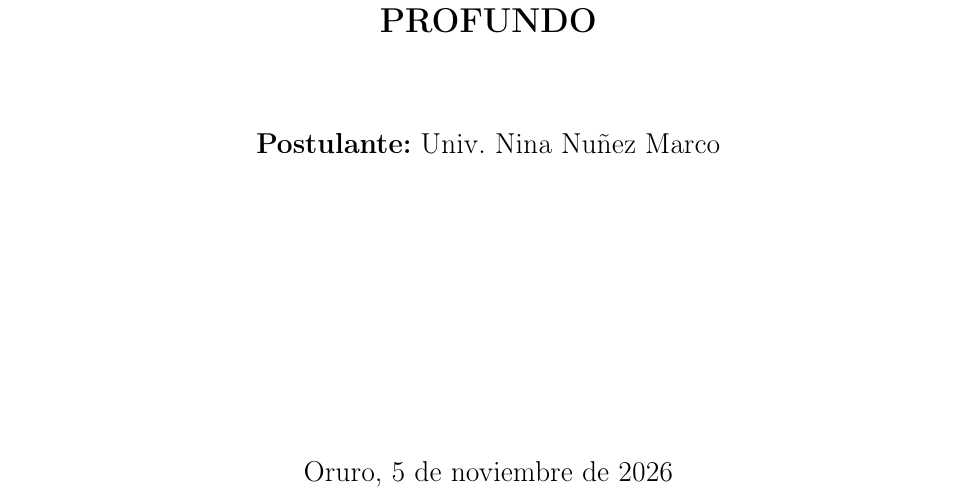
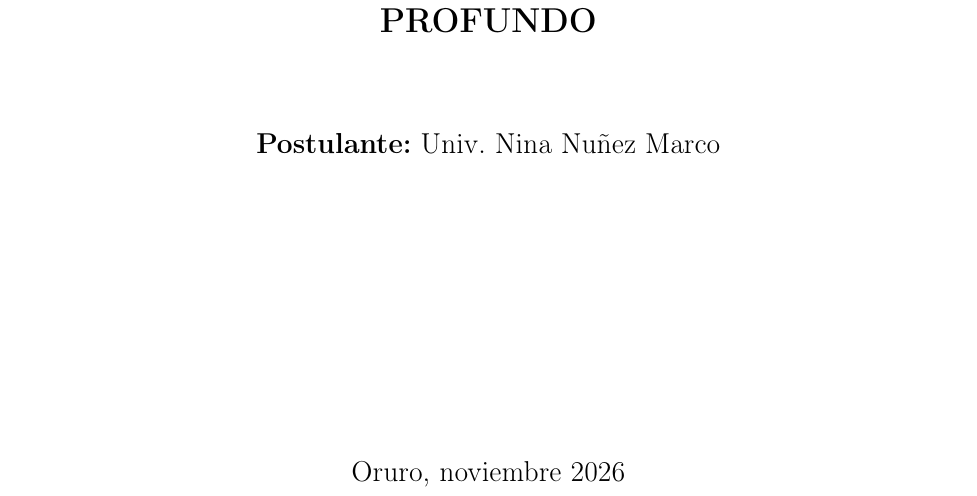
Before and after one commit to Nina-99/smart-parking-cv-dl, a LaTeX thesis (main.tex): part of page 1 of 223, cut so that both start at the same text. Compiled offline with pdfLaTeX.

Commit message:
docs(portada): date the title page by month and year
Replace the exact build date with a month-year command so the cover stays
correct across the submission window.

```diff
--- a/main.tex
+++ b/main.tex
@@ -86,6 +86,24 @@
     pdfauthor={Nina Nuñez Marco}
 }
 
+\newcommand{\currentmonth}{%
+    \ifcase\month
+        \or enero%
+        \or febrero%
+        \or marzo%
+        \or abril%
+        \or mayo%
+        \or junio%
+        \or julio%
+        \or agosto%
+        \or septiembre%
+        \or octubre%
+        \or noviembre%
+        \or diciembre%
+    \fi
+    \space \the\year
+}
+
 % **************
 % MAIN DOCUMENT
 % **************
@@ -113,7 +131,7 @@
 	{\large \textbf{Postulante:} Univ. Nina Nuñez Marco}\\[0.5cm]
 
 	\vfill
-	{\large Oruro, \today}
+    {\large Oruro, \currentmonth}
 
 \end{titlepage}
 
```
